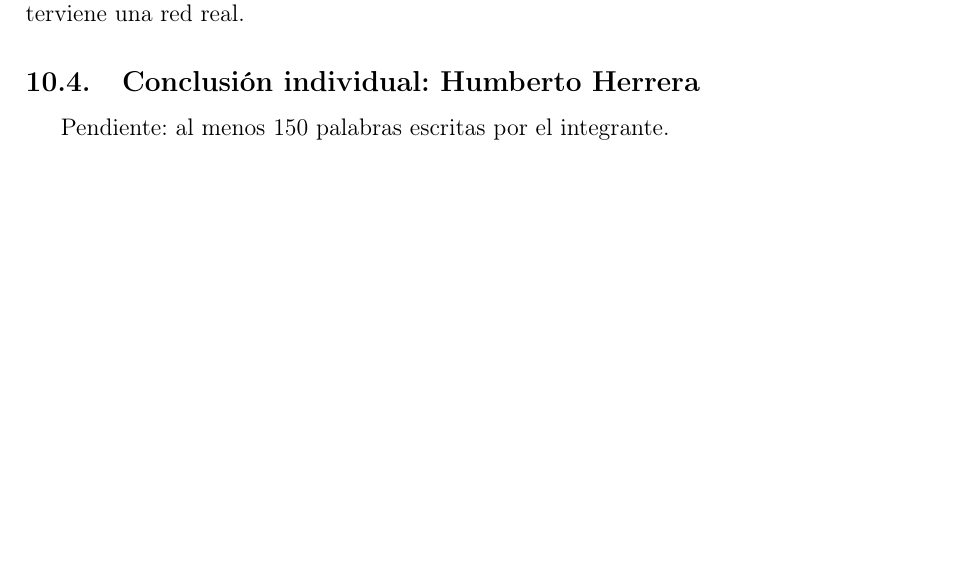
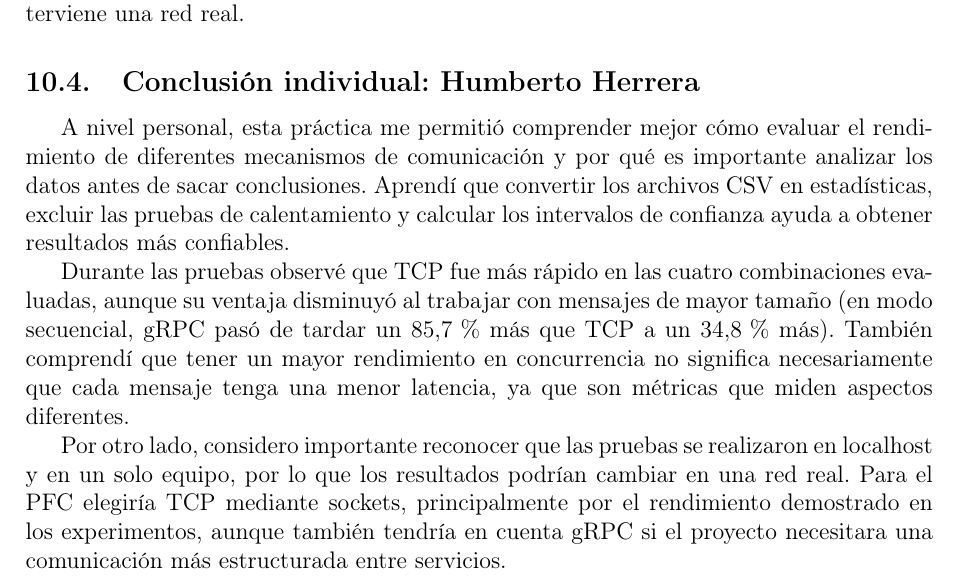
Before and after one commit to BelindaTZ/GA-SUM-02-PE-U1, a LaTeX document (docs/guia1_practica.tex, which reads docs/secciones/herrera/conclusion_individual.tex): part of page 33 of 36 before the commit and part of page 33 of 37 after it, cut so that both start at the same text, the shorter picture padded with empty space. Compiled offline with pdfLaTeX.

Commit message:
Agrego mi conclusión individual

```diff
--- a/docs/secciones/herrera/conclusion_individual.tex
+++ b/docs/secciones/herrera/conclusion_individual.tex
@@ -1,2 +1,7 @@
 \subsection{Conclusión individual: Humberto Herrera}
-Pendiente: al menos 150 palabras escritas por el integrante.
+
+A nivel personal, esta práctica me permitió comprender mejor cómo evaluar el rendimiento de diferentes mecanismos de comunicación y por qué es importante analizar los datos antes de sacar conclusiones. Aprendí que convertir los archivos CSV en estadísticas, excluir las pruebas de calentamiento y calcular los intervalos de confianza ayuda a obtener resultados más confiables.
+
+Durante las pruebas observé que TCP fue más rápido en las cuatro combinaciones evaluadas, aunque su ventaja disminuyó al trabajar con mensajes de mayor tamaño (en modo secuencial, gRPC pasó de tardar un 85,7\,\% más que TCP a un 34,8\,\% más). También comprendí que tener un mayor rendimiento en concurrencia no significa necesariamente que cada mensaje tenga una menor latencia, ya que son métricas que miden aspectos diferentes.
+
+Por otro lado, considero importante reconocer que las pruebas se realizaron en localhost y en un solo equipo, por lo que los resultados podrían cambiar en una red real. Para el PFC elegiría TCP mediante sockets, principalmente por el rendimiento demostrado en los experimentos, aunque también tendría en cuenta gRPC si el proyecto necesitara una comunicación más estructurada entre servicios.
```
